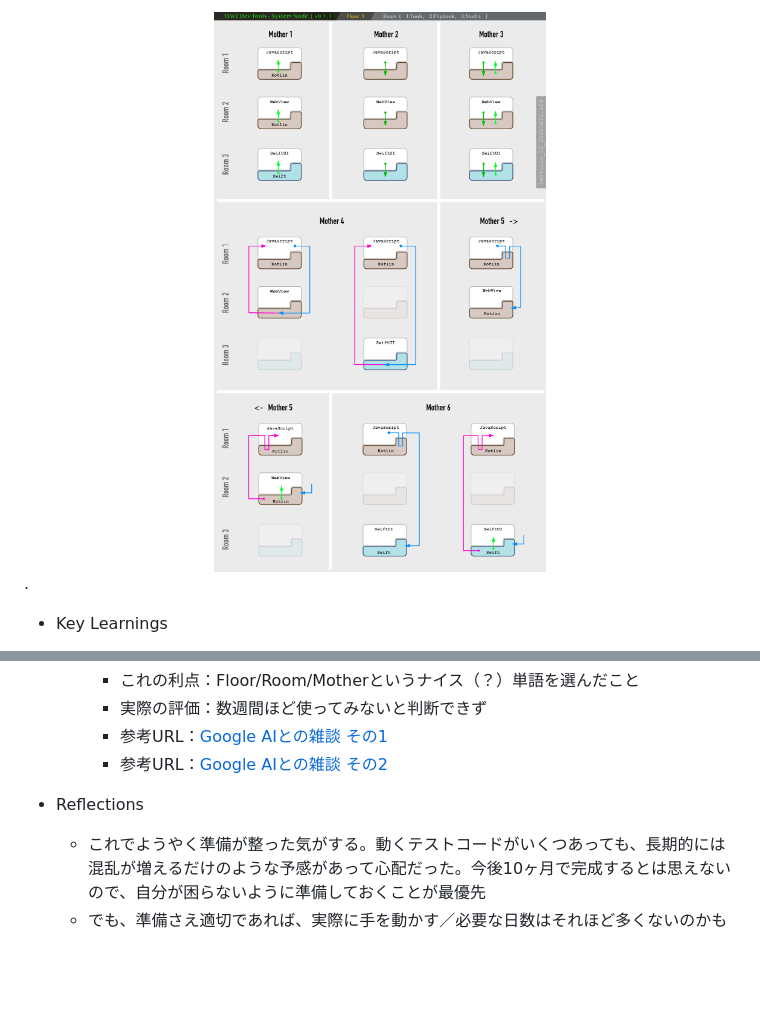
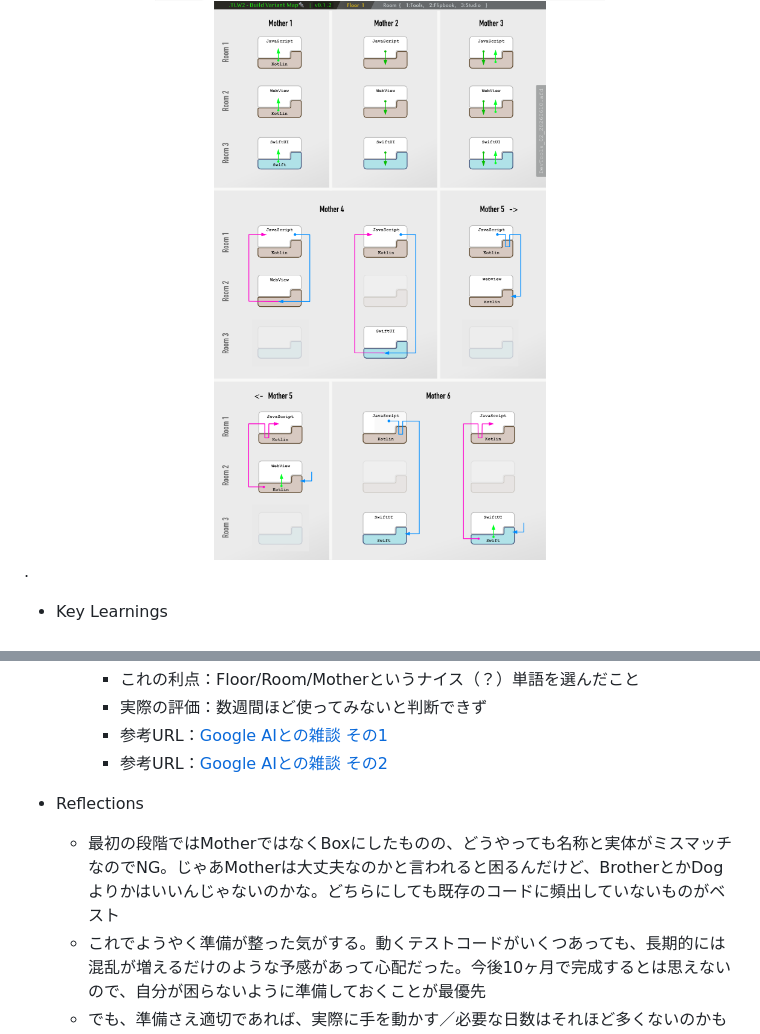
Before and after one commit to cat-nekomaru/web-opentoonz, a Markdown page: LEARNINGS.md, 2 parts joined by grey strips. Drawn GitHub-style; pictures changed too: TLW2/img/tlw2-simple-04.png; blank space fills up the shorter version.

```diff
--- a/LEARNINGS.md
+++ b/LEARNINGS.md
@@ -43,6 +43,7 @@
     - 参考URL：[Google AIとの雑談 その2](https://share.google/aimode/peRDbRFEc6jQGipmy)
 
 - Reflections
+  - 最初の段階ではMotherではなくBoxにしたものの、どうやっても名称と実体がミスマッチなのでNG。じゃあMotherは大丈夫なのかと言われると困るんだけど、BrotherとかDogよりかはいいんじゃないのかな。どちらにしても既存のコードに頻出していないものがベスト
   - これでようやく準備が整った気がする。動くテストコードがいくつあっても、長期的には混乱が増えるだけのような予感があって心配だった。今後10ヶ月で完成するとは思えないので、自分が困らないように準備しておくことが最優先
   - でも、準備さえ適切であれば、実際に手を動かす／必要な日数はそれほど多くないのかもしれない。それを含めて、専門用語／正式名称を使えるようにしておくのは、必須に近いことなのかなと予想している。例えば「処理が重たい」だと主観でしかないので「処理速度は改善したけど（0.6→0.3秒）UIが120msほどフリーズしてる」みたいな
   - 今後はソフトウェアの仕組みとして並列処理が当たり前になると思うので、あえて『プログラムが複雑になる／部品点数が多くなる／参考になるものが少なくて作りにくい』に取り組みたい。それに必要なのは、結局、ネーミングってことなのが今日のインサイトやね。🐈..
```
Also changed, not shown: other parts of LEARNINGS.md (+1 -1 lines).
